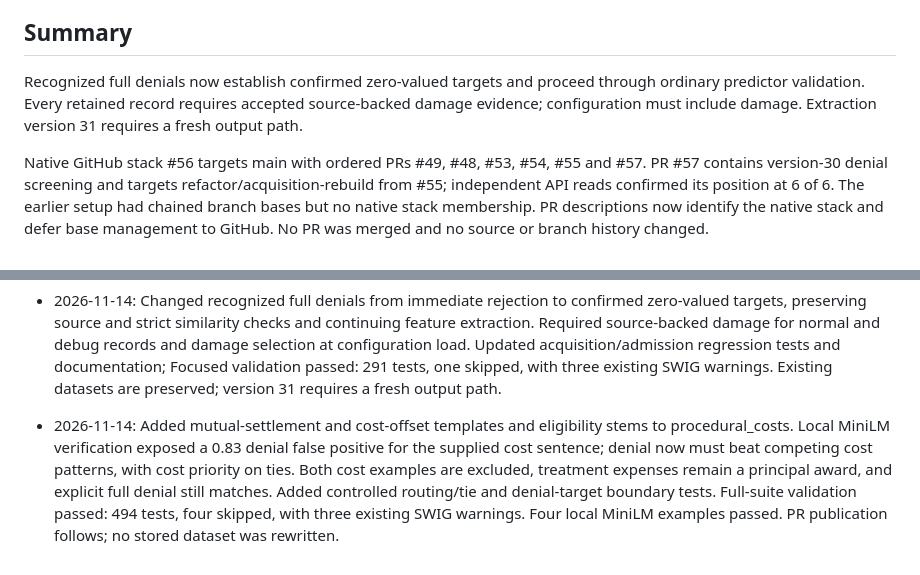
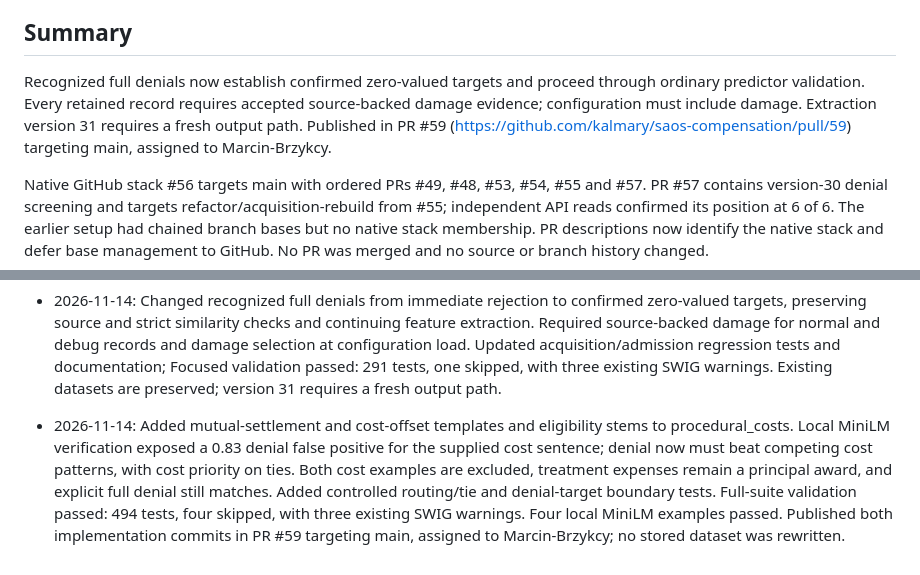
Before and after one commit to kalmary/saos-compensation, a Markdown page: STATUS.md, 2 parts joined by grey strips. Rendered like a GitHub page.

Commit message:
Record extraction validation and pull request status

```diff
--- a/STATUS.md
+++ b/STATUS.md
@@ -6,7 +6,7 @@ Maintain a concise record of completed work, findings, and outstanding tasks. Af
 
 ## Summary
 
-Recognized full denials now establish confirmed zero-valued targets and proceed through ordinary predictor validation. Every retained record requires accepted source-backed damage evidence; configuration must include damage. Extraction version 31 requires a fresh output path.
+Recognized full denials now establish confirmed zero-valued targets and proceed through ordinary predictor validation. Every retained record requires accepted source-backed damage evidence; configuration must include damage. Extraction version 31 requires a fresh output path. Published in PR #59 (https://github.com/kalmary/saos-compensation/pull/59) targeting main, assigned to Marcin-Brzykcy.
 
 Native GitHub stack #56 targets main with ordered PRs #49, #48, #53, #54, #55 and #57. PR #57 contains version-30 denial screening and targets refactor/acquisition-rebuild from #55; independent API reads confirmed its position at 6 of 6. The earlier setup had chained branch bases but no native stack membership. PR descriptions now identify the native stack and defer base management to GitHub. No PR was merged and no source or branch history changed.
 
@@ -139,4 +139,4 @@ Tests validate behavior with controlled inputs rather than pinning experiment se
 
 - 2026-11-14: Changed recognized full denials from immediate rejection to confirmed zero-valued targets, preserving source and strict similarity checks and continuing feature extraction. Required source-backed damage for normal and debug records and damage selection at configuration load. Updated acquisition/admission regression tests and documentation; Focused validation passed: 291 tests, one skipped, with three existing SWIG warnings. Existing datasets are preserved; version 31 requires a fresh output path.
 
-- 2026-11-14: Added mutual-settlement and cost-offset templates and eligibility stems to procedural_costs. Local MiniLM verification exposed a 0.83 denial false positive for the supplied cost sentence; denial now must beat competing cost patterns, with cost priority on ties. Both cost examples are excluded, treatment expenses remain a principal award, and explicit full denial still matches. Added controlled routing/tie and denial-target boundary tests. Full-suite validation passed: 494 tests, four skipped, with three existing SWIG warnings. Four local MiniLM examples passed. PR publication follows; no stored dataset was rewritten.
+- 2026-11-14: Added mutual-settlement and cost-offset templates and eligibility stems to procedural_costs. Local MiniLM verification exposed a 0.83 denial false positive for the supplied cost sentence; denial now must beat competing cost patterns, with cost priority on ties. Both cost examples are excluded, treatment expenses remain a principal award, and explicit full denial still matches. Added controlled routing/tie and denial-target boundary tests. Full-suite validation passed: 494 tests, four skipped, with three existing SWIG warnings. Four local MiniLM examples passed. Published both implementation commits in PR #59 targeting main, assigned to Marcin-Brzykcy; no stored dataset was rewritten.
```
